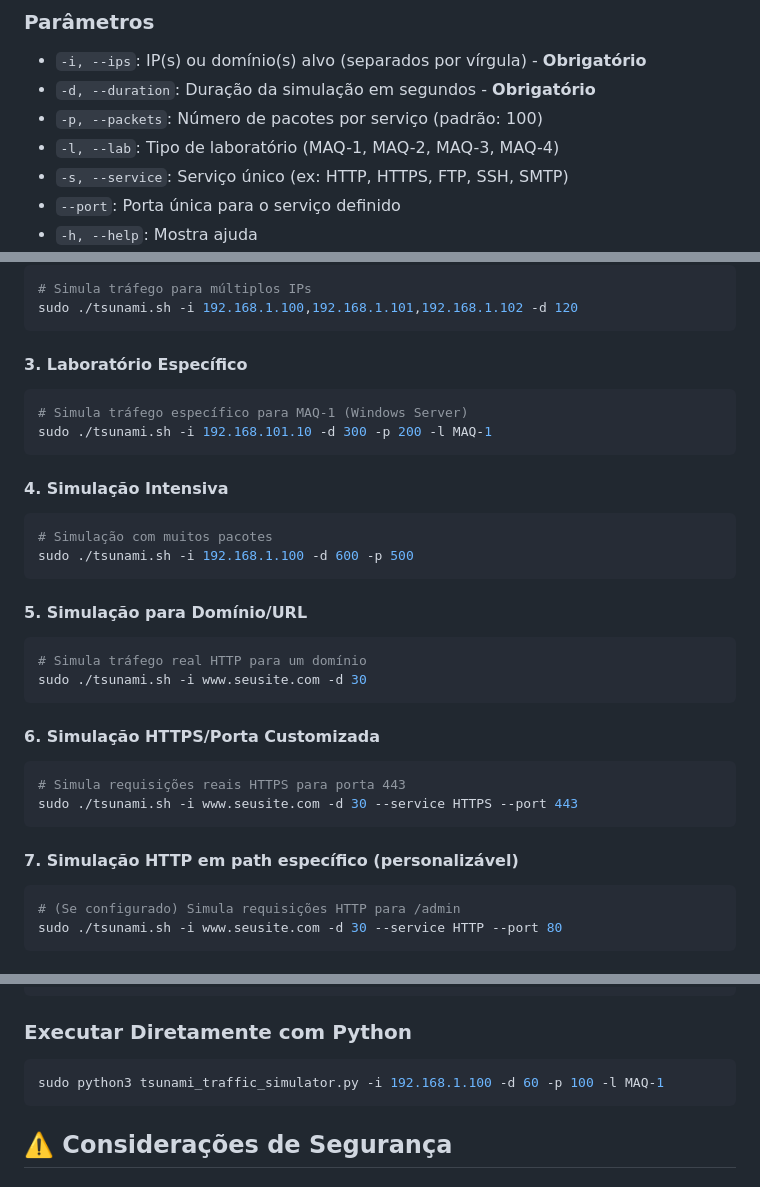
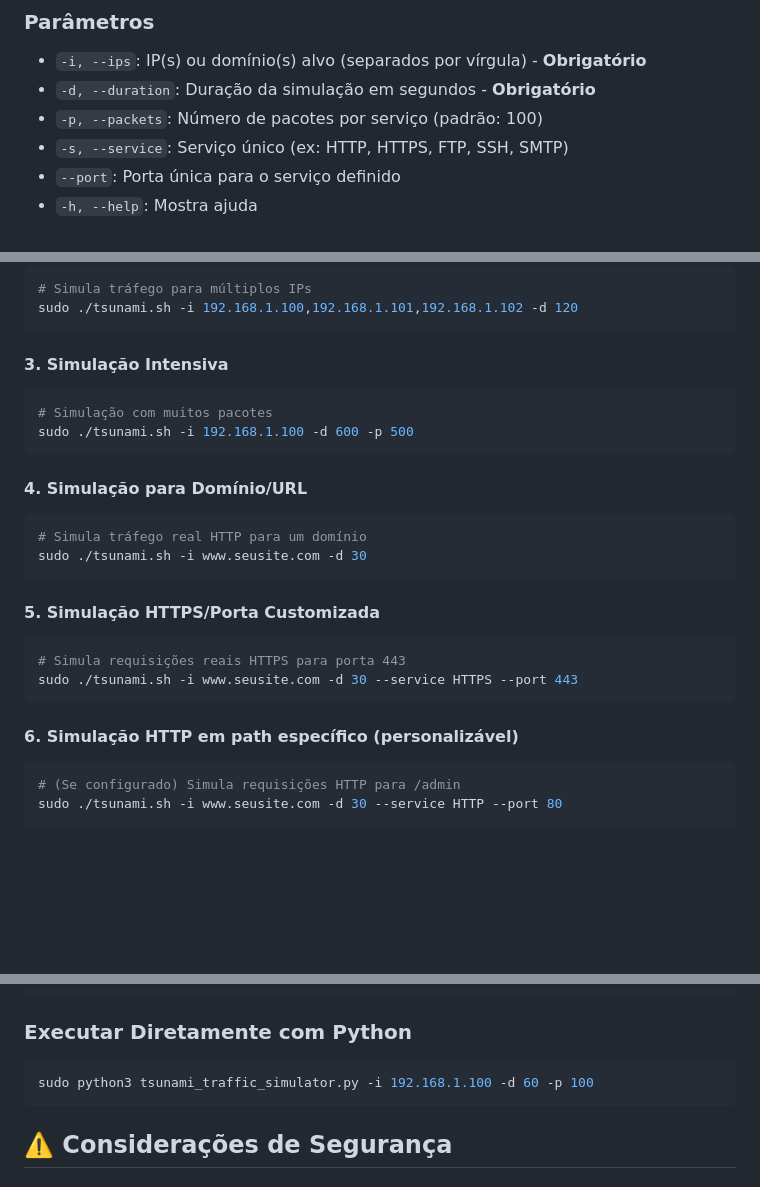
Before and after one commit to brito101/lab-vuln, a Markdown page: TSUNAMI_README.md, 3 parts joined by grey strips. Rendered like a GitHub page; blank space fills up the shorter version.

Commit message:
Update TSUNAMI_README.md for parameter changes
Removed the lab parameter from commands and updated section titles for clarity.

````diff
--- a/TSUNAMI_README.md
+++ b/TSUNAMI_README.md
@@ -59,7 +59,6 @@ sudo ./tsunami.sh -i <IPs> -d <duração> [-p <pacotes>] [-l <laboratório>]
 - `-i, --ips`: IP(s) ou domínio(s) alvo (separados por vírgula) - **Obrigatório**
 - `-d, --duration`: Duração da simulação em segundos - **Obrigatório**
 - `-p, --packets`: Número de pacotes por serviço (padrão: 100)
-- `-l, --lab`: Tipo de laboratório (MAQ-1, MAQ-2, MAQ-3, MAQ-4)
 - `-s, --service`: Serviço único (ex: HTTP, HTTPS, FTP, SSH, SMTP)
 - `--port`: Porta única para o serviço definido
 - `-h, --help`: Mostra ajuda
@@ -82,35 +81,28 @@ sudo ./tsunami.sh -i 192.168.1.100 -d 60
 sudo ./tsunami.sh -i 192.168.1.100,192.168.1.101,192.168.1.102 -d 120
 ```
 
-#### 3. Laboratório Específico
-
-```bash
-# Simula tráfego específico para MAQ-1 (Windows Server)
-sudo ./tsunami.sh -i 192.168.101.10 -d 300 -p 200 -l MAQ-1
-```
-
-#### 4. Simulação Intensiva
+#### 3. Simulação Intensiva
 
 ```bash
 # Simulação com muitos pacotes
 sudo ./tsunami.sh -i 192.168.1.100 -d 600 -p 500
 ```
 
-#### 5. Simulação para Domínio/URL
+#### 4. Simulação para Domínio/URL
 
 ```bash
 # Simula tráfego real HTTP para um domínio
 sudo ./tsunami.sh -i www.seusite.com -d 30
 ```
 
-#### 6. Simulação HTTPS/Porta Customizada
+#### 5. Simulação HTTPS/Porta Customizada
 
 ```bash
 # Simula requisições reais HTTPS para porta 443
 sudo ./tsunami.sh -i www.seusite.com -d 30 --service HTTPS --port 443
 ```
 
-#### 7. Simulação HTTP em path específico (personalizável)
+#### 6. Simulação HTTP em path específico (personalizável)
 
 ```bash
 # (Se configurado) Simula requisições HTTP para /admin
@@ -205,7 +197,7 @@ sudo ./tsunami.sh --install
 ### Executar Diretamente com Python
 
 ```bash
-sudo python3 tsunami_traffic_simulator.py -i 192.168.1.100 -d 60 -p 100 -l MAQ-1
+sudo python3 tsunami_traffic_simulator.py -i 192.168.1.100 -d 60 -p 100
 ```
 
 ## ⚠️ Considerações de Segurança
````
Also changed, not shown: other parts of TSUNAMI_README.md (+1 -1 lines).
